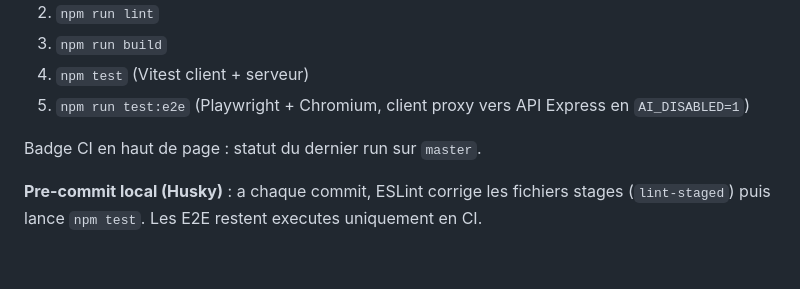
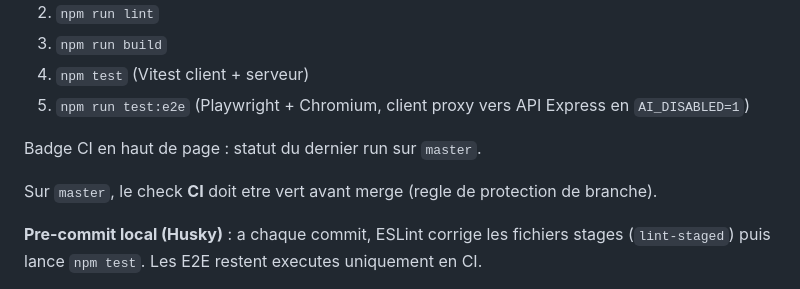
Before and after one commit to OliviaG-dev/TarotMind, a Markdown page: README.md, the part around the change. Drawn GitHub-style; blank space fills up the shorter version.

Commit message:
📝 docs: note required CI check on master

```diff
--- a/README.md
+++ b/README.md
@@ -203,6 +203,8 @@ Pipeline **GitHub Actions** (`.github/workflows/ci.yml`) declenche sur chaque pu
 
 Badge CI en haut de page : statut du dernier run sur `master`.
 
+Sur `master`, le check **CI** doit etre vert avant merge (regle de protection de branche).
+
 **Pre-commit local (Husky)** : a chaque commit, ESLint corrige les fichiers stages (`lint-staged`) puis lance `npm test`. Les E2E restent executes uniquement en CI.
 
 **Dependabot** : mises a jour npm hebdomadaires (PRs groupees prod / dev) via `.github/dependabot.yml`.
```
